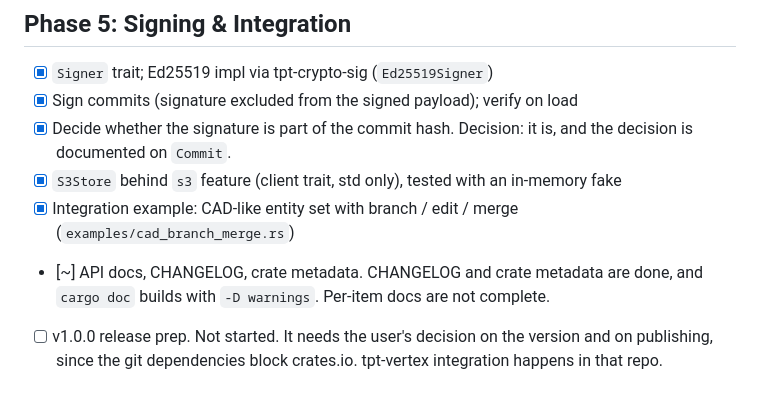
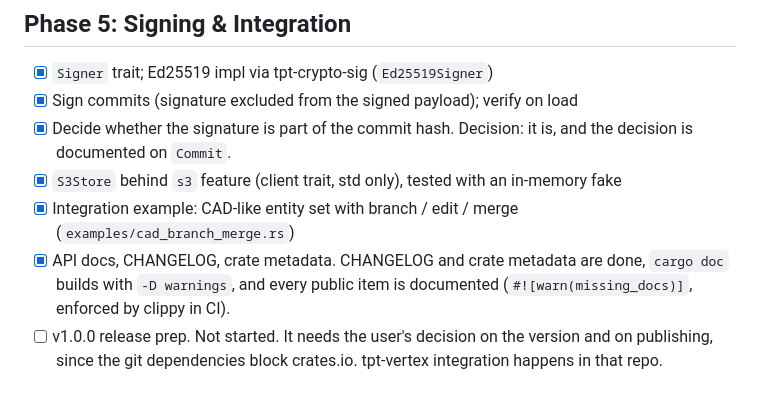
Before and after one commit to tpt-solutions/tpt-version, a Markdown page: TODO.md, the part around the change. Rendered like a GitHub page.

Commit message:
TODO: mark API docs done

```diff
--- a/TODO.md
+++ b/TODO.md
@@ -74,7 +74,7 @@ Source of truth: [spec.txt](spec.txt). Tick items as they are completed.
 - [x] Decide whether the signature is part of the commit hash. Decision: it is, and the decision is documented on `Commit`.
 - [x] `S3Store` behind `s3` feature (client trait, std only), tested with an in-memory fake
 - [x] Integration example: CAD-like entity set with branch / edit / merge (`examples/cad_branch_merge.rs`)
-- [~] API docs, CHANGELOG, crate metadata. CHANGELOG and crate metadata are done, and `cargo doc` builds with `-D warnings`. Per-item docs are not complete.
+- [x] API docs, CHANGELOG, crate metadata. CHANGELOG and crate metadata are done, `cargo doc` builds with `-D warnings`, and every public item is documented (`#![warn(missing_docs)]`, enforced by clippy in CI).
 - [ ] v1.0.0 release prep. Not started. It needs the user's decision on the version and on publishing, since the git dependencies block crates.io. tpt-vertex integration happens in that repo.
 
 ## Testing & Quality (spec section 6)
```
